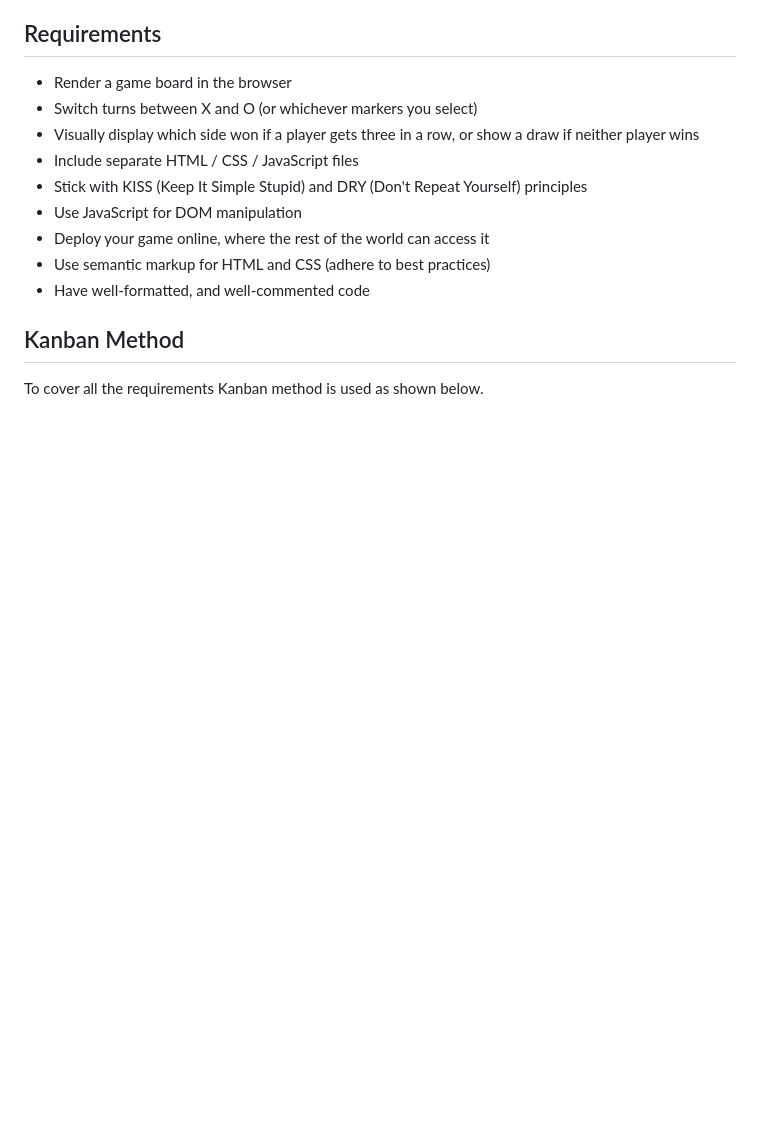
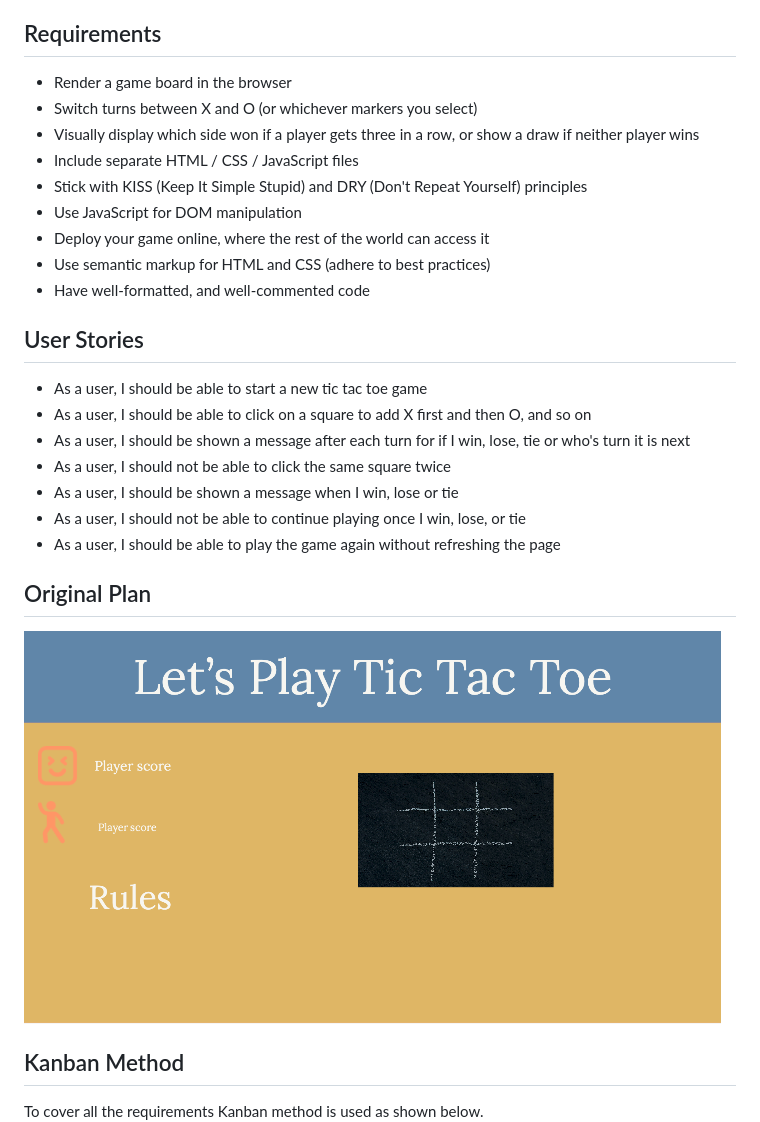
Before and after one commit to laurybenoit/tictactoe, a Markdown page: readme.md, the part around the change. Rendered like a GitHub page; pictures changed too: plan.png (added); blank space fills up the shorter version.

```diff
--- a/readme.md
+++ b/readme.md
@@ -22,6 +22,18 @@ Thanks for visiting [My Tic Tac Toe Game ](https://main.d1gjmj53w24nj7.amplifyap
 - Deploy your game online, where the rest of the world can access it
 - Use semantic markup for HTML and CSS (adhere to best practices)
 - Have well-formatted, and well-commented code
+
+## User Stories
+- As a user, I should be able to start a new tic tac toe game
+- As a user, I should be able to click on a square to add X first and then O, and so on
+- As a user, I should be shown a message after each turn for if I win, lose, tie or who's turn it is next
+- As a user, I should not be able to click the same square twice
+- As a user, I should be shown a message when I win, lose or tie
+- As a user, I should not be able to continue playing once I win, lose, or tie
+- As a user, I should be able to play the game again without refreshing the page
+
+## Original Plan
+![Plan](plan.png)
 
 
 ## Kanban Method
```
